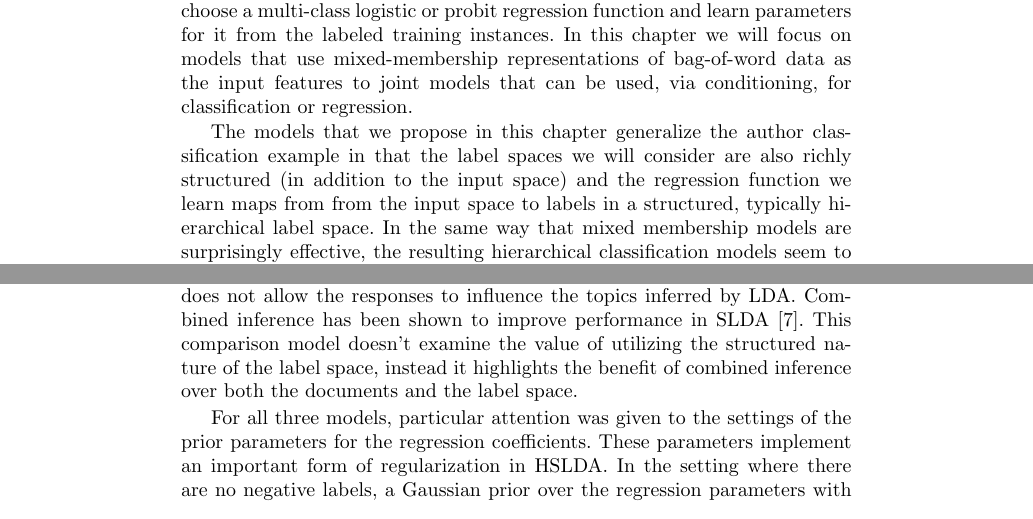
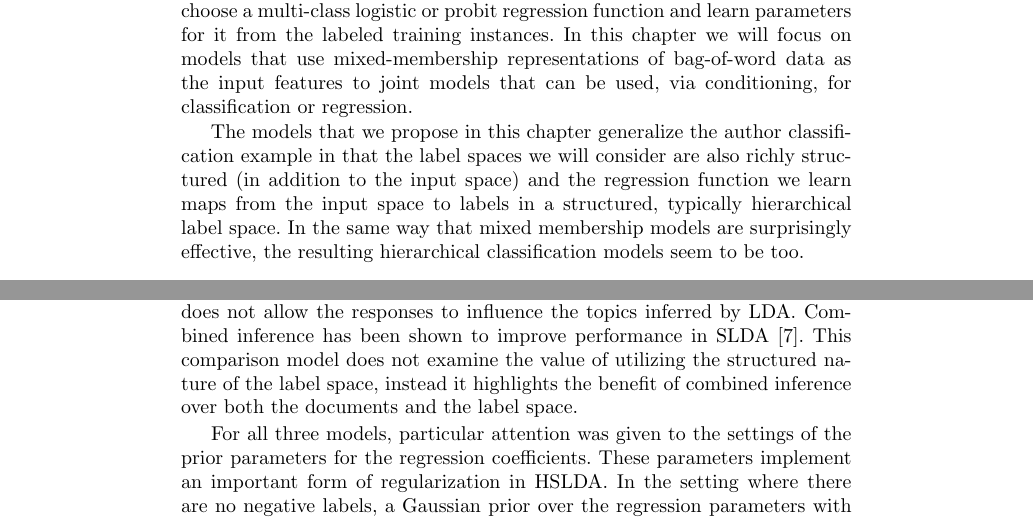
Before and after one commit to aperotte/sLDA_2011, a LaTeX document (Krantz-v3/Krantz_style.tex, which reads Krantz-v3/Chapters/chapter1/experiments.tex, Krantz-v3/Chapters/chapter1/related_work.tex): two parts of pages 19 and 30 of 40, joined at a grey line, cut so that both start at the same text. Compiled offline with pdfLaTeX; a LaTeX package or settings file that is missing is left out.

Commit message:
fixed a few typos

```diff
--- a/Krantz-v3/Chapters/chapter1/experiments.tex
+++ b/Krantz-v3/Chapters/chapter1/experiments.tex
@@ -168,7 +168,7 @@ followed by performing inference over the hierarchically constrained label
 space, does not allow
 the responses to influence the topics inferred by LDA.
 Combined inference has been shown to improve performance in SLDA
-\cite{BleiMcAuliffe2008}. This comparison model doesn't examine the value of utilizing the structured nature
+\cite{BleiMcAuliffe2008}. This comparison model does not examine the value of utilizing the structured nature
 of the label space, instead it highlights the benefit of combined inference over both the
 documents and the label space.
 
--- a/Krantz-v3/Chapters/chapter1/related_work.tex
+++ b/Krantz-v3/Chapters/chapter1/related_work.tex
@@ -4,7 +4,7 @@ We should agree that classification and regression are largely the same.  Namely
 
 To solve such a problem one would need to choose a set of features to extract from the underlying documents. Then, using those features and the training data, a classification function would be learned.  In this case one might choose a multi-class logistic or probit regression function and learn parameters for it from the labeled training instances.   In this chapter we will focus on models that use mixed-membership representations of bag-of-word data as the input features to joint models that can be used, via conditioning, for classification or regression.
 
-The models that we propose in this chapter generalize the author classification example in that the label spaces we will consider are also richly structured (in addition to the input space) and the regression function we learn maps from from the input space to labels in a structured, typically hierarchical label space.  In the same way that mixed membership models are surprisingly effective, the resulting hierarchical classification models seem to be too.
+The models that we propose in this chapter generalize the author classification example in that the label spaces we will consider are also richly structured (in addition to the input space) and the regression function we learn maps from the input space to labels in a structured, typically hierarchical label space.  In the same way that mixed membership models are surprisingly effective, the resulting hierarchical classification models seem to be too.
 
 \subsection{Background}
 
```
Also changed, not shown: Krantz-v3/Chapters/chapter1/inference.tex (+3 -1 lines), Krantz-v3/Chapters/chapter1/introduction.tex (+1 -1 lines), Krantz-v3/Krantz_style.pdf, 1 other file.
